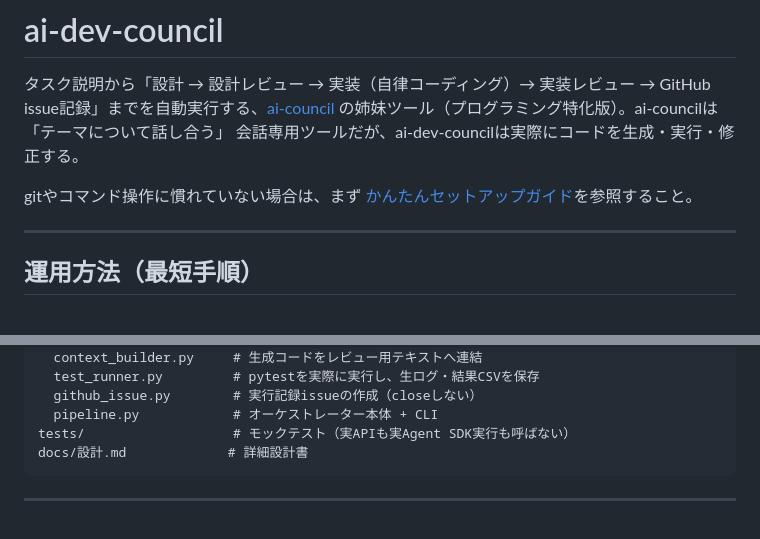
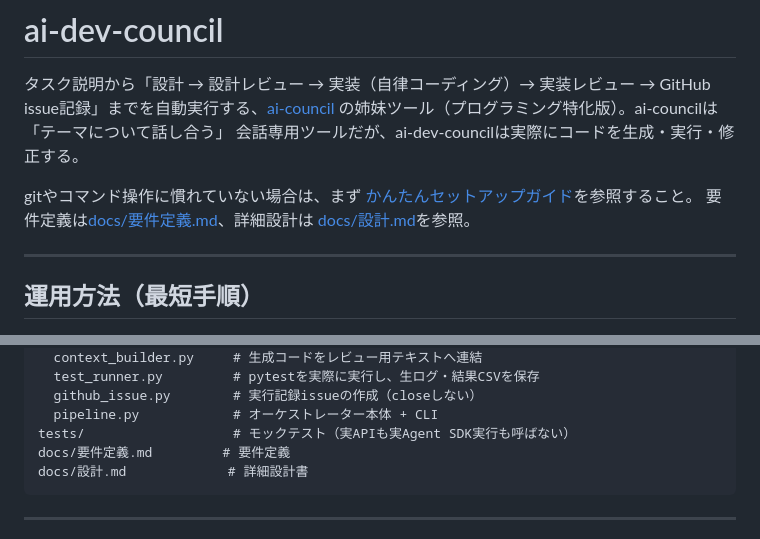
Before and after one commit to momokuomomo-crypto/ai-dev-council, a Markdown page: README.md, 2 parts joined by grey strips. Drawn GitHub-style.

````diff
--- a/README.md
+++ b/README.md
@@ -7,6 +7,8 @@ GitHub issue記録」までを自動実行する、[ai-council](https://github.c
 
 gitやコマンド操作に慣れていない場合は、まず
 [かんたんセットアップガイド](かんたんセットアップガイド.md)を参照すること。
+要件定義は[docs/要件定義.md](docs/要件定義.md)、詳細設計は
+[docs/設計.md](docs/設計.md)を参照。
 
 ---
 
@@ -215,6 +217,7 @@ ai_dev_council/
   github_issue.py        # 実行記録issueの作成（closeしない）
   pipeline.py            # オーケストレーター本体 + CLI
 tests/                   # モックテスト（実APIも実Agent SDK実行も呼ばない）
+docs/要件定義.md         # 要件定義
 docs/設計.md             # 詳細設計書
 ```
 
````
Also changed, not shown: docs/要件定義.md (added, +203 -0 lines).
